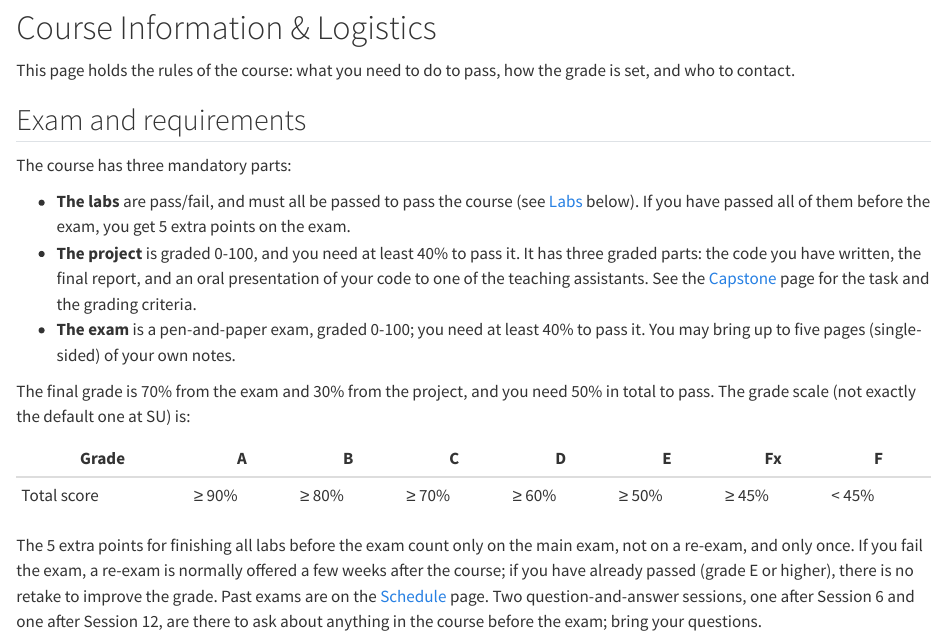
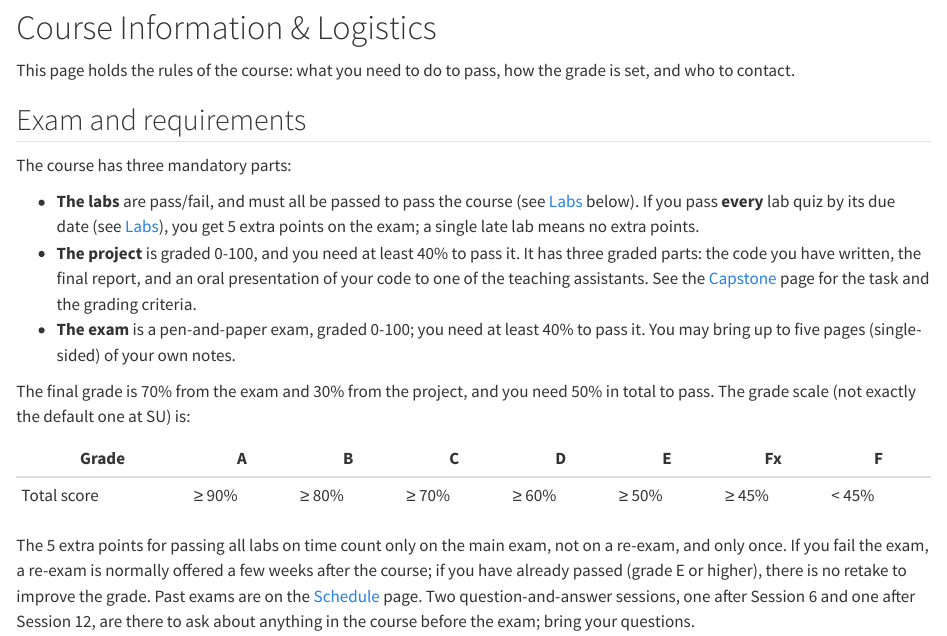
Before and after one commit to ElofssonLab/kb8029-book, a Quarto document (course-info.qmd): the page in a window 1100 px wide, from 140 px down. Rendered offline with R 4.5, knitr and Pandoc in place of Quarto, with nearby package versions.

Commit message:
Sync from BioinfoCourse book/ (2026-10-09T14:12:33Z)

```diff
--- a/course-info.qmd
+++ b/course-info.qmd
@@ -10,7 +10,7 @@ This page holds the rules of the course: what you need to do to pass, how the gr
 
 The course has three mandatory parts:
 
-- **The labs** are pass/fail, and must all be passed to pass the course (see [Labs](#labs) below). If you have passed all of them before the exam, you get 5 extra points on the exam.
+- **The labs** are pass/fail, and must all be passed to pass the course (see [Labs](#labs) below). If you pass **every** lab quiz by its due date (see [Labs](#labs)), you get 5 extra points on the exam; a single late lab means no extra points.
 - **The project** is graded 0-100, and you need at least 40% to pass it. It has three graded parts: the code you have written, the final report, and an oral presentation of your code to one of the teaching assistants. See the [Capstone](capstone.qmd) page for the task and the grading criteria.
 - **The exam** is a pen-and-paper exam, graded 0-100; you need at least 40% to pass it. You may bring up to five pages (single-sided) of your own notes.
 
@@ -20,7 +20,7 @@ The final grade is 70% from the exam and 30% from the project, and you need 50%
 |---|---|---|---|---|---|---|---|
 | Total score | ≥ 90% | ≥ 80% | ≥ 70% | ≥ 60% | ≥ 50% | ≥ 45% | < 45% |
 
-The 5 extra points for finishing all labs before the exam count only on the main exam, not on a re-exam, and only once. If you fail the exam, a re-exam is normally offered a few weeks after the course; if you have already passed (grade E or higher), there is no retake to improve the grade. Past exams are on the [Schedule](schedule.qmd#exam-preparation) page. Two question-and-answer sessions, one after Session 6 and one after Session 12, are there to ask about anything in the course before the exam; bring your questions.
+The 5 extra points for passing all labs on time count only on the main exam, not on a re-exam, and only once. If you fail the exam, a re-exam is normally offered a few weeks after the course; if you have already passed (grade E or higher), there is no retake to improve the grade. Past exams are on the [Schedule](schedule.qmd#exam-preparation) page. Two question-and-answer sessions, one after Session 6 and one after Session 12, are there to ask about anything in the course before the exam; bring your questions.
 
 ## Labs {#labs}
 
```
